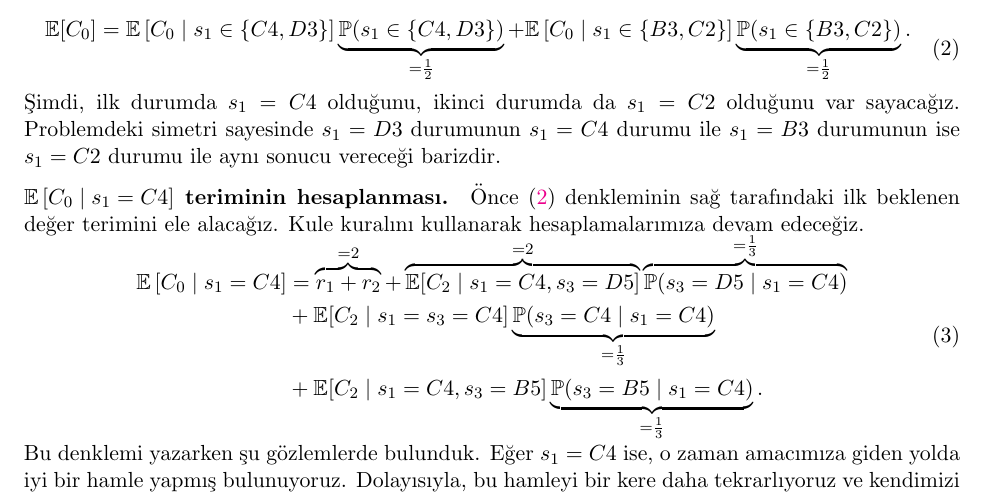
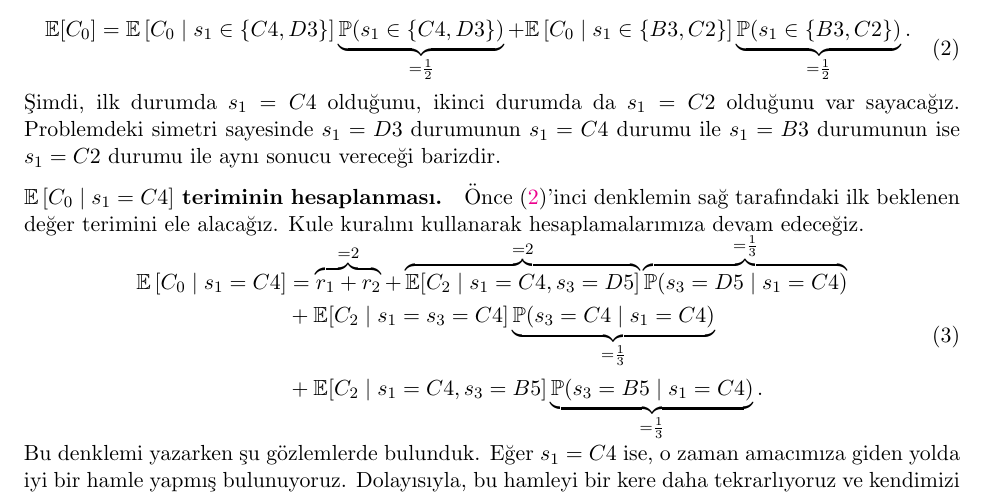
Before and after one commit to Symplectomorphism/miscellaneous, a LaTeX document (dolambac/TeX/root.tex, which reads dolambac/TeX/contents/solution.tex): part of page 2 of 4, cut so that both start at the same text. Compiled offline with pdfLaTeX.

Commit message:
cumle duzeltmeleri

```diff
--- a/dolambac/TeX/contents/solution.tex
+++ b/dolambac/TeX/contents/solution.tex
@@ -90,9 +90,9 @@ ayn{\i} sonucu verece\u{g}i barizdir.
 
 \vspace{-3mm}
 \paragraph{$\mathbb{E}\left[ C_0 \mid s_1 = C4 \right]$ teriminin
-hesaplanmas{\i}.} \"{O}nce~\eqref{eq:tower1} denkleminin sa\u{g} taraf{\i}ndaki
-ilk beklenen de\u{g}er terimini ele alaca\u{g}{\i}z. Kule kural{\i}n{\i}
-kullanarak hesaplamalar{\i}m{\i}za devam edece\u{g}iz.
+hesaplanmas{\i}.} \"{O}nce~\eqref{eq:tower1}'inci denklemin sa\u{g}
+taraf{\i}ndaki ilk beklenen de\u{g}er terimini ele alaca\u{g}{\i}z. Kule
+kural{\i}n{\i} kullanarak hesaplamalar{\i}m{\i}za devam edece\u{g}iz.
 
 \vspace{-8mm}
 \begin{align}
```
Also changed, not shown: dolambac/TeX/root.pdf.
